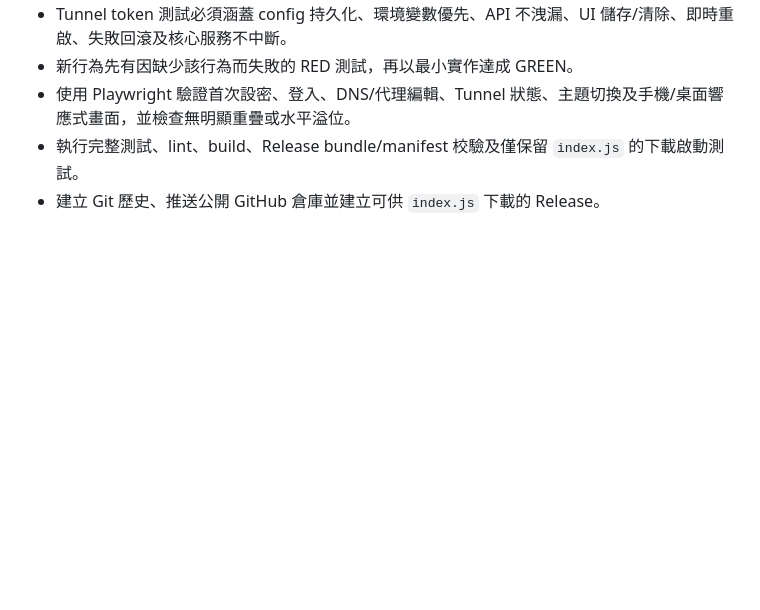
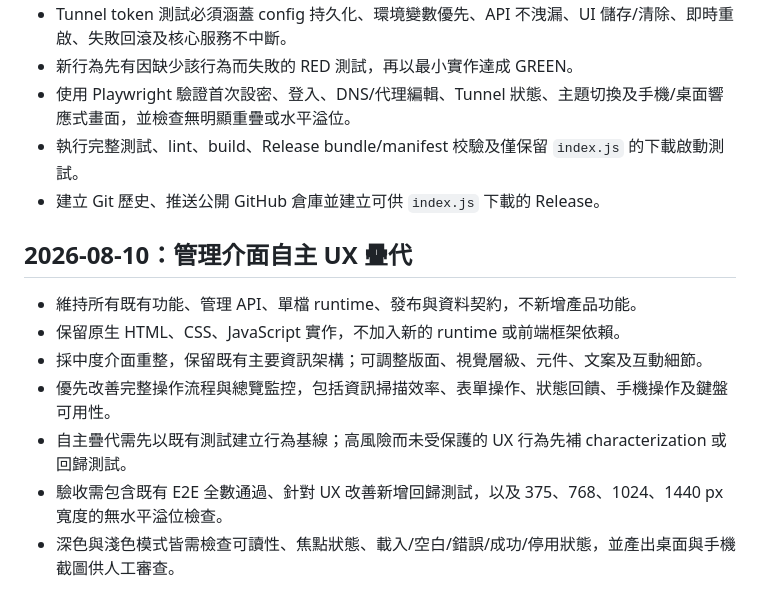
Before and after one commit to s12ryt/s12ryt-nodejs-dns-server, a Markdown page: agent/question.md, the part around the change. Drawn GitHub-style; blank space fills up the shorter version.

Commit message:
Record administration UX requirements
Ultraworked with [Sisyphus](https://github.com/code-yeongyu/oh-my-openagent)

Co-authored-by: Sisyphus <clio-agent@sisyphuslabs.ai>

```diff
--- a/agent/question.md
+++ b/agent/question.md
@@ -83,3 +83,13 @@
 - 使用 Playwright 驗證首次設密、登入、DNS/代理編輯、Tunnel 狀態、主題切換及手機/桌面響應式畫面，並檢查無明顯重疊或水平溢位。
 - 執行完整測試、lint、build、Release bundle/manifest 校驗及僅保留 `index.js` 的下載啟動測試。
 - 建立 Git 歷史、推送公開 GitHub 倉庫並建立可供 `index.js` 下載的 Release。
+
+## 2026-08-10：管理介面自主 UX 疊代
+
+- 維持所有既有功能、管理 API、單檔 runtime、發布與資料契約，不新增產品功能。
+- 保留原生 HTML、CSS、JavaScript 實作，不加入新的 runtime 或前端框架依賴。
+- 採中度介面重整，保留既有主要資訊架構；可調整版面、視覺層級、元件、文案及互動細節。
+- 優先改善完整操作流程與總覽監控，包括資訊掃描效率、表單操作、狀態回饋、手機操作及鍵盤可用性。
+- 自主疊代需先以既有測試建立行為基線；高風險而未受保護的 UX 行為先補 characterization 或回歸測試。
+- 驗收需包含既有 E2E 全數通過、針對 UX 改善新增回歸測試，以及 375、768、1024、1440 px 寬度的無水平溢位檢查。
+- 深色與淺色模式皆需檢查可讀性、焦點狀態、載入/空白/錯誤/成功/停用狀態，並產出桌面與手機截圖供人工審查。
```
